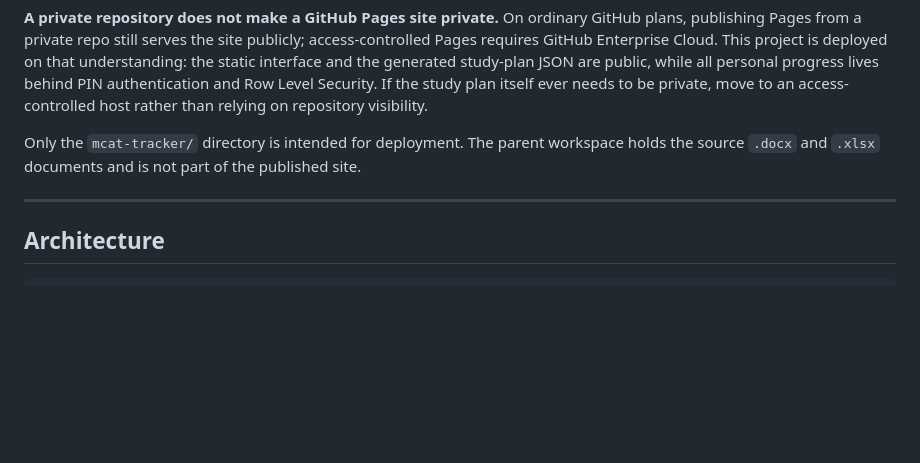
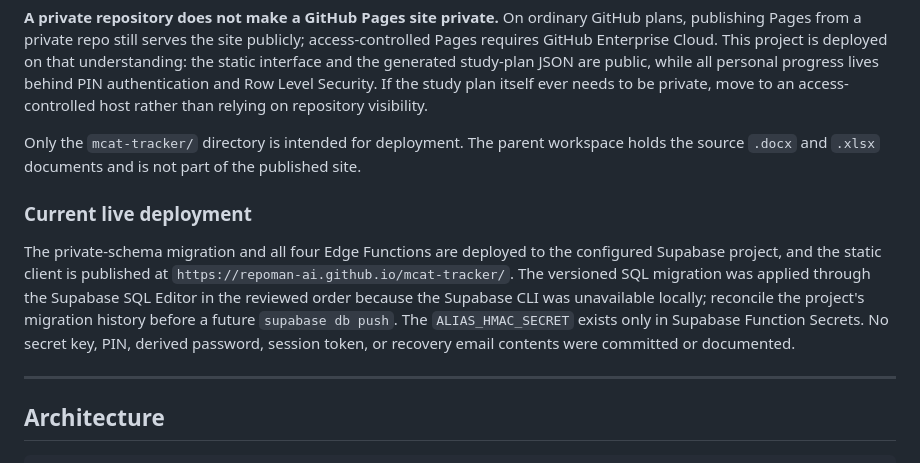
Before and after one commit to repoman-ai/mcat-tracker, a Markdown page: README.md, the part around the change. GitHub-like rendering; blank space fills up the shorter version.

Commit message:
Document live username deployment

```diff
--- a/README.md
+++ b/README.md
@@ -215,6 +215,15 @@ The site is static and uses only relative paths, with `.nojekyll` included, so i
 
 Only the `mcat-tracker/` directory is intended for deployment. The parent workspace holds the source `.docx` and `.xlsx` documents and is not part of the published site.
 
+### Current live deployment
+
+The private-schema migration and all four Edge Functions are deployed to the configured Supabase
+project, and the static client is published at `https://repoman-ai.github.io/mcat-tracker/`. The
+versioned SQL migration was applied through the Supabase SQL Editor in the reviewed order because the
+Supabase CLI was unavailable locally; reconcile the project's migration history before a future
+`supabase db push`. The `ALIAS_HMAC_SECRET` exists only in Supabase Function Secrets. No secret key,
+PIN, derived password, session token, or recovery email contents were committed or documented.
+
 ---
 
 ## Architecture
```
Also changed, not shown: HANDOFF.md (+19 -9 lines).
